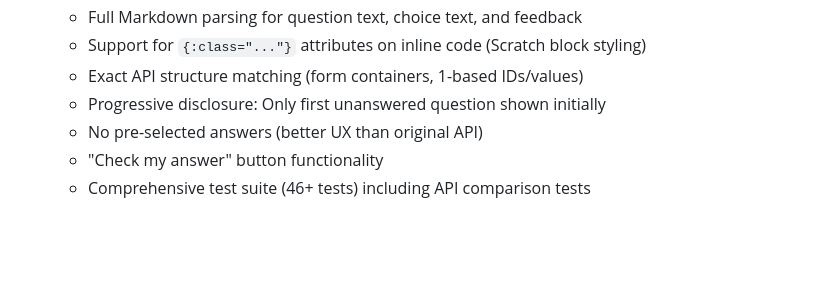
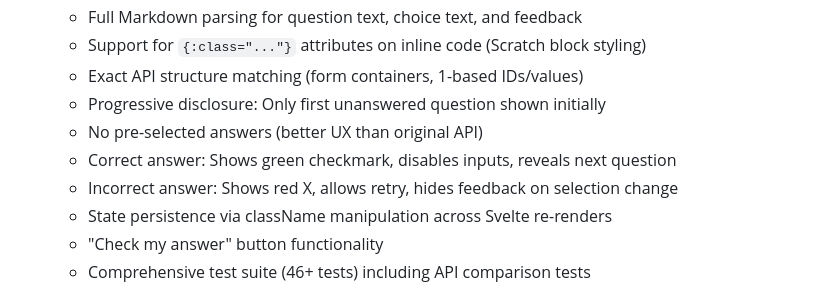
Before and after one commit to thoka/mdtutor, a Markdown page: README.md, the part around the change. Rendered like a GitHub page; blank space fills up the shorter version.

```diff
--- a/README.md
+++ b/README.md
@@ -136,6 +136,9 @@ From the root directory:
   - Exact API structure matching (form containers, 1-based IDs/values)
   - Progressive disclosure: Only first unanswered question shown initially
   - No pre-selected answers (better UX than original API)
+  - Correct answer: Shows green checkmark, disables inputs, reveals next question
+  - Incorrect answer: Shows red X, allows retry, hides feedback on selection change
+  - State persistence via className manipulation across Svelte re-renders
   - "Check my answer" button functionality
   - Comprehensive test suite (46+ tests) including API comparison tests
 
```
Also changed, not shown: docs/quiz-parsing-spec.md (+32 -6 lines).
